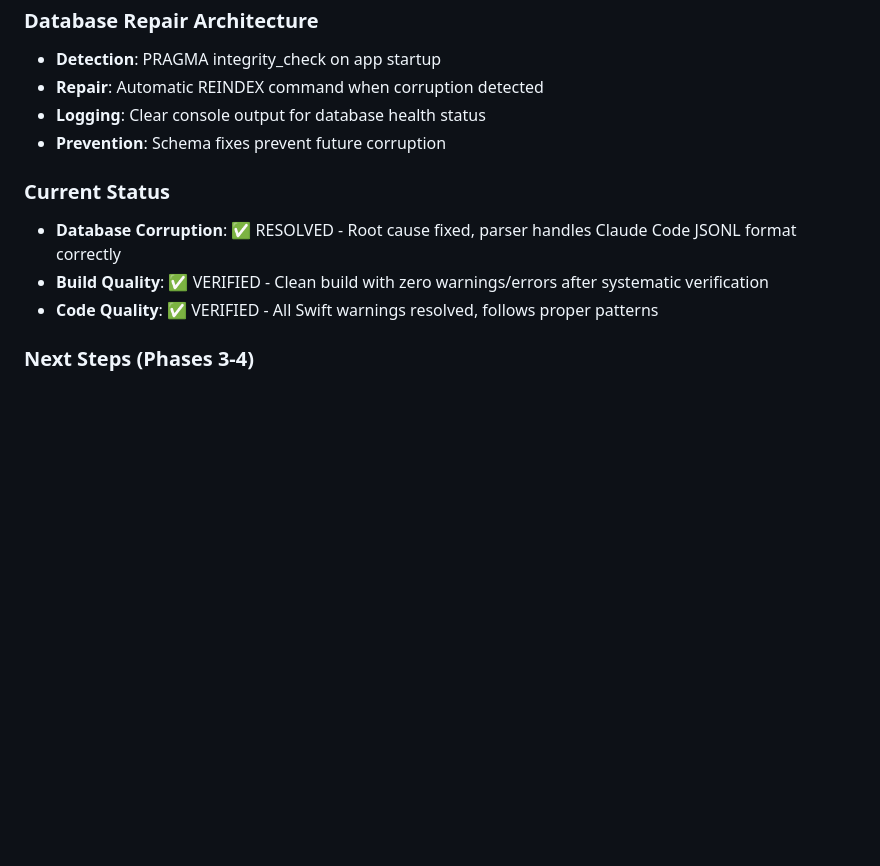
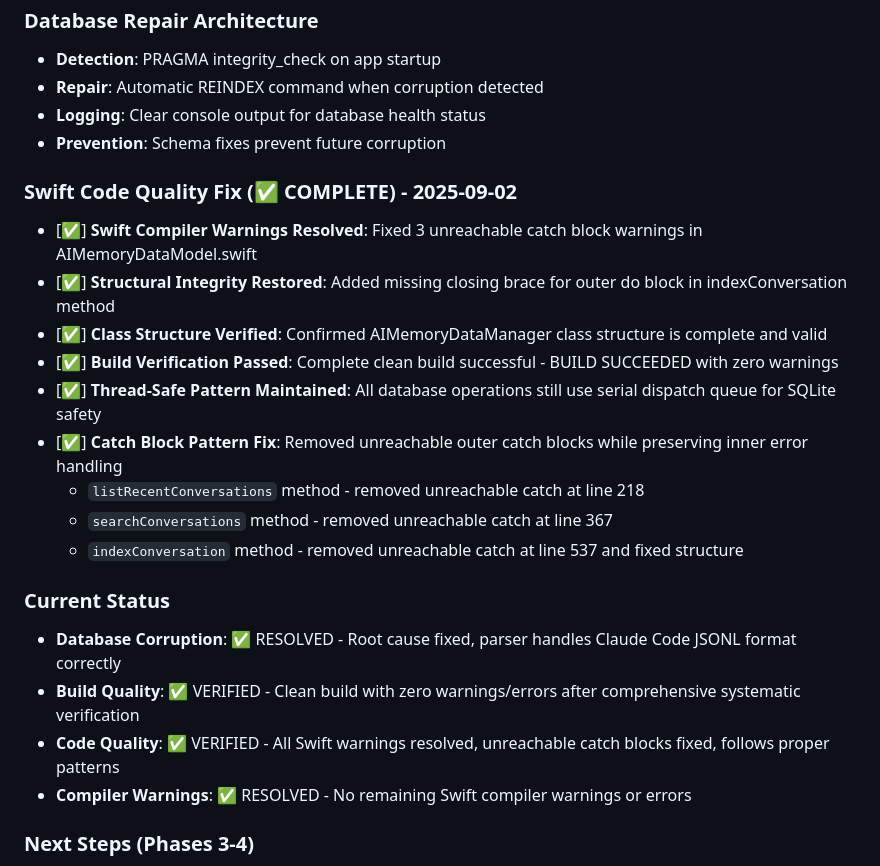
Before and after one commit to blueman82/devmind, a Markdown page: CHANGELOG.md, the part around the change. Drawn GitHub-style; blank space fills up the shorter version.

Commit message:
Modify CHANGELOG.md (documentation) • Tool: Edit • Timestamp: 2025-09-02 12:42:43

```diff
--- a/CHANGELOG.md
+++ b/CHANGELOG.md
@@ -82,10 +82,22 @@ All notable changes to the AI Memory App project will be documented in this file
 - **Logging**: Clear console output for database health status
 - **Prevention**: Schema fixes prevent future corruption
 
+### Swift Code Quality Fix (✅ COMPLETE) - 2025-09-02
+- [✅] **Swift Compiler Warnings Resolved**: Fixed 3 unreachable catch block warnings in AIMemoryDataModel.swift
+- [✅] **Structural Integrity Restored**: Added missing closing brace for outer do block in indexConversation method
+- [✅] **Class Structure Verified**: Confirmed AIMemoryDataManager class structure is complete and valid
+- [✅] **Build Verification Passed**: Complete clean build successful - BUILD SUCCEEDED with zero warnings
+- [✅] **Thread-Safe Pattern Maintained**: All database operations still use serial dispatch queue for SQLite safety
+- [✅] **Catch Block Pattern Fix**: Removed unreachable outer catch blocks while preserving inner error handling
+  - `listRecentConversations` method - removed unreachable catch at line 218
+  - `searchConversations` method - removed unreachable catch at line 367
+  - `indexConversation` method - removed unreachable catch at line 537 and fixed structure
+
 ### Current Status
 - **Database Corruption**: ✅ RESOLVED - Root cause fixed, parser handles Claude Code JSONL format correctly
-- **Build Quality**: ✅ VERIFIED - Clean build with zero warnings/errors after systematic verification
-- **Code Quality**: ✅ VERIFIED - All Swift warnings resolved, follows proper patterns
+- **Build Quality**: ✅ VERIFIED - Clean build with zero warnings/errors after comprehensive systematic verification
+- **Code Quality**: ✅ VERIFIED - All Swift warnings resolved, unreachable catch blocks fixed, follows proper patterns
+- **Compiler Warnings**: ✅ RESOLVED - No remaining Swift compiler warnings or errors
 
 ### Next Steps (Phases 3-4)
 - Phase 3: Git Integration - Auto-commit tracking like ShadowGit
```
